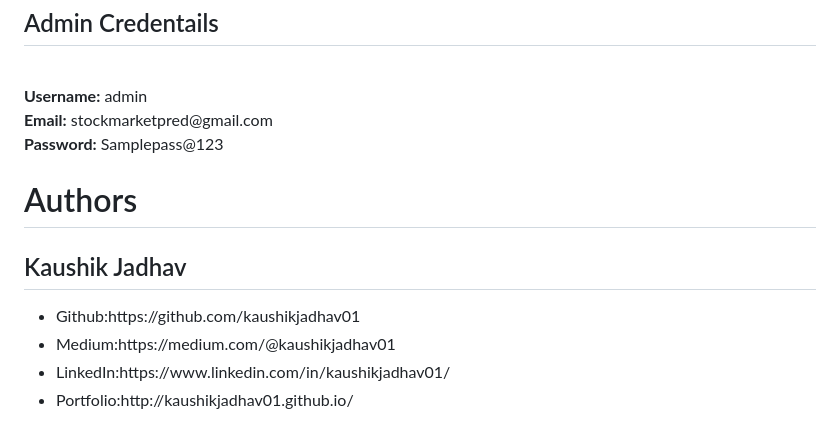
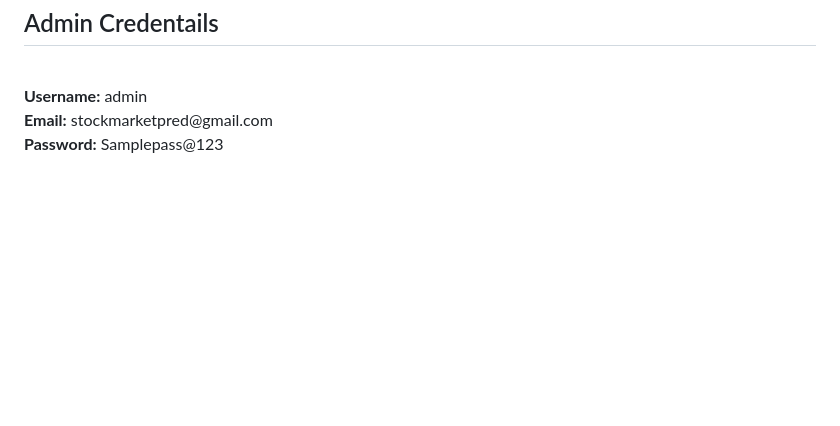
Before and after one commit to HeetRaichura/Major-Project, a Markdown page: README.md, the part around the change. Drawn GitHub-style; blank space fills up the shorter version.

```diff
--- a/README.md
+++ b/README.md
@@ -61,12 +61,3 @@ main.py - main machine learning module
 <b>Email:</b> stockmarketpred@gmail.com
 <br>
 <b>Password:</b> Samplepass@123
-
-# Authors
-## Kaushik Jadhav
-<ul>
-<li>Github:https://github.com/kaushikjadhav01</li>
-<li>Medium:https://medium.com/@kaushikjadhav01</li>
-<li>LinkedIn:https://www.linkedin.com/in/kaushikjadhav01/</li>
-<li>Portfolio:http://kaushikjadhav01.github.io/</li>
-</ul>
```
